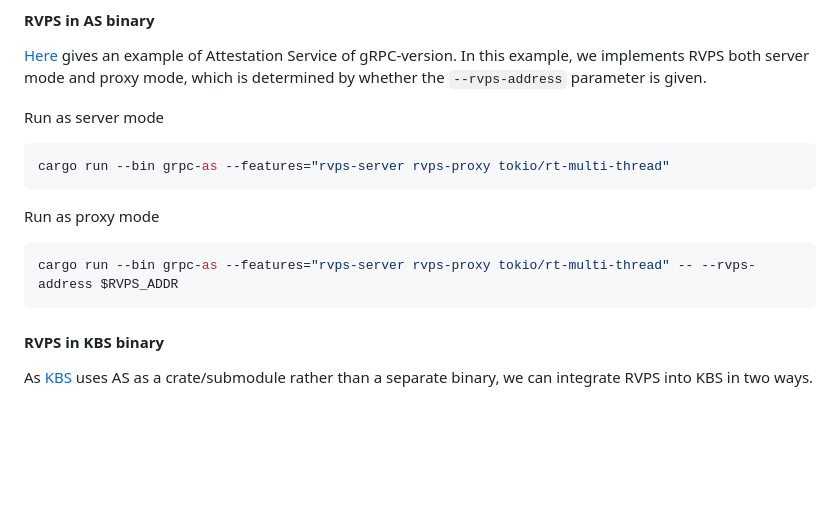
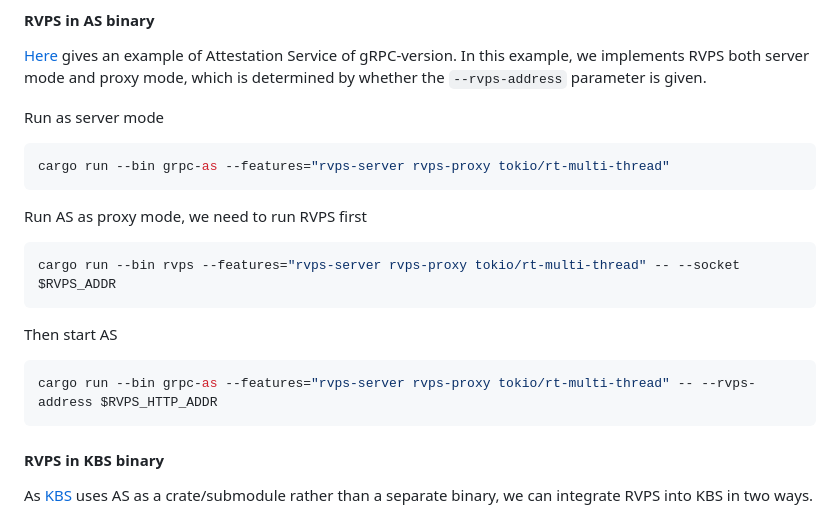
Before and after one commit to confidential-containers/trustee, a Markdown page: docs/rvps.md, the part around the change printed below. Drawn GitHub-style; blank space fills up the shorter version.

````diff
--- a/docs/rvps.md
+++ b/docs/rvps.md
@@ -80,9 +80,13 @@ Run as server mode
 cargo run --bin grpc-as --features="rvps-server rvps-proxy tokio/rt-multi-thread"
 ```
 
-Run as proxy mode
+Run AS as proxy mode, we need to run RVPS first
 ```bash
-cargo run --bin grpc-as --features="rvps-server rvps-proxy tokio/rt-multi-thread" -- --rvps-address $RVPS_ADDR
+cargo run --bin rvps --features="rvps-server rvps-proxy tokio/rt-multi-thread" -- --socket $RVPS_ADDR
+```
+Then start AS
+```bash
+cargo run --bin grpc-as --features="rvps-server rvps-proxy tokio/rt-multi-thread" -- --rvps-address $RVPS_HTTP_ADDR
 ```
 
 #### RVPS in KBS binary
````
Also changed, not shown: other parts of docs/rvps.md (+59 -0 lines), bin/rvps/README.md (deleted, +0 -5 lines).
